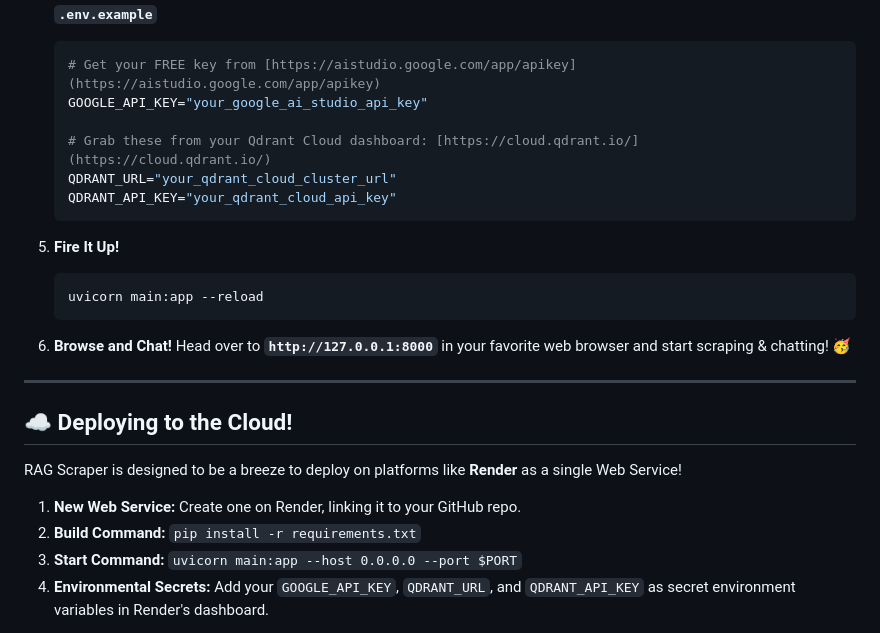
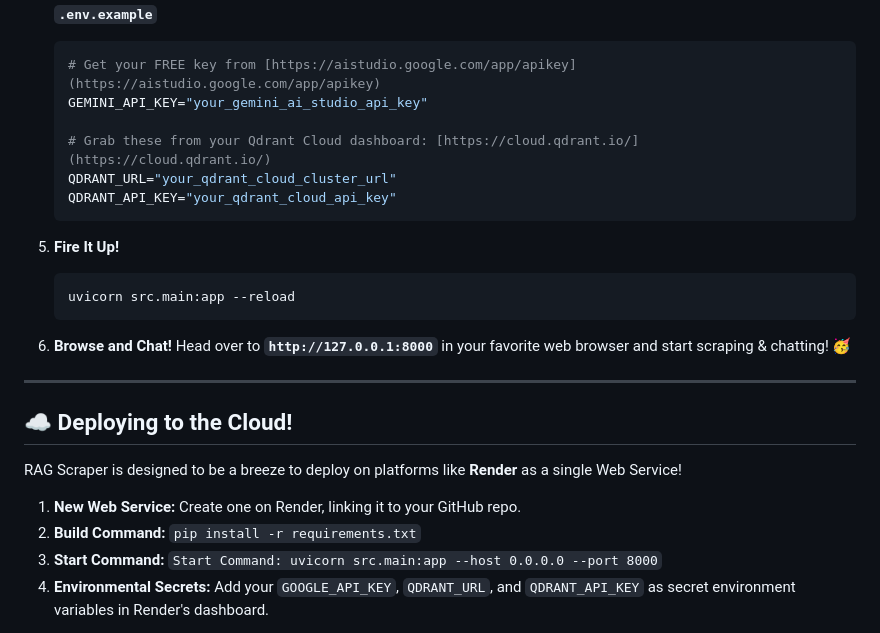
Before and after one commit to GauravMittal06/ContextAI, a Markdown page: README.md, the part around the change. Rendered like a GitHub page.

````diff
--- a/README.md
+++ b/README.md
@@ -89,7 +89,7 @@ Wanna play with it yourself? Here's how to get RAG Scraper purring on your machi
     **`.env.example`**
     ```ini
     # Get your FREE key from [https://aistudio.google.com/app/apikey](https://aistudio.google.com/app/apikey)
-    GOOGLE_API_KEY="your_google_ai_studio_api_key"
+    GEMINI_API_KEY="your_gemini_ai_studio_api_key"
 
     # Grab these from your Qdrant Cloud dashboard: [https://cloud.qdrant.io/](https://cloud.qdrant.io/)
     QDRANT_URL="your_qdrant_cloud_cluster_url"
@@ -98,7 +98,7 @@ Wanna play with it yourself? Here's how to get RAG Scraper purring on your machi
 
 5.  **Fire It Up!**
     ```bash
-    uvicorn main:app --reload
+    uvicorn src.main:app --reload
     ```
 
 6.  **Browse and Chat!**
@@ -112,7 +112,7 @@ RAG Scraper is designed to be a breeze to deploy on platforms like **Render** as
 
 1.  **New Web Service:** Create one on Render, linking it to your GitHub repo.
 2.  **Build Command:** `pip install -r requirements.txt`
-3.  **Start Command:** `uvicorn main:app --host 0.0.0.0 --port $PORT`
+3.  **Start Command:** `Start Command: uvicorn src.main:app --host 0.0.0.0 --port 8000`
 4.  **Environmental Secrets:** Add your `GOOGLE_API_KEY`, `QDRANT_URL`, and `QDRANT_API_KEY` as secret environment variables in Render's dashboard.
 
 > **⚠️ A Little Heads-Up on Persistence:** Our current setup uses a `.last_ingested_source.txt` file to keep track of the active URL. On cloud platforms like Render, files on the server can disappear when the service restarts or gets updated. This means your chatbot might "forget" the last ingested URL sometimes. For a more robust, always-on solution, you'd want to store this context in a persistent external cache (like Redis) or a tiny database! Just something to keep in mind for future scaling! 😉
````
